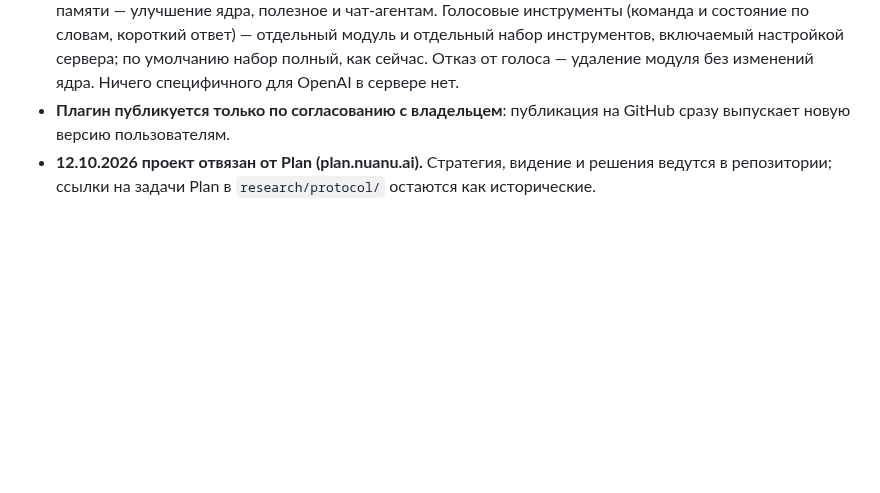
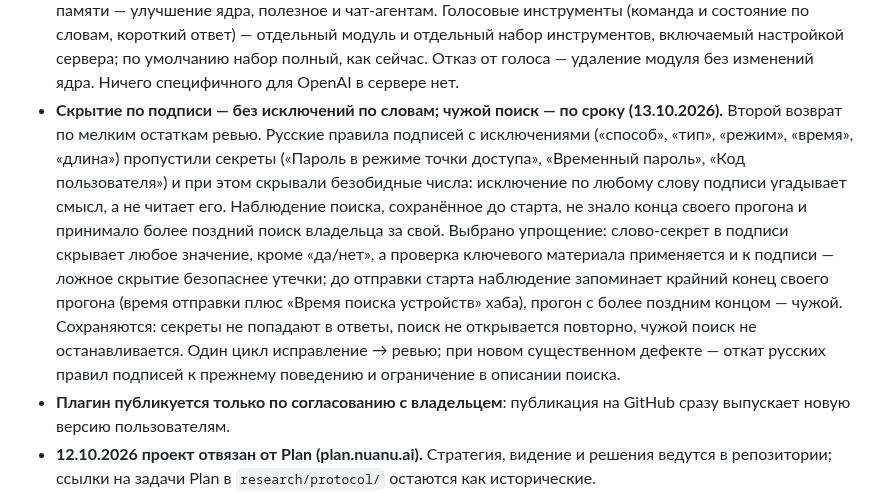
Before and after one commit to xor777/sprut-agent, a Markdown page: PLAN.md, the part around the change. GitHub-like rendering; blank space fills up the shorter version.

Commit message:
docs(plan): simplify label redaction and bound a search watch by its end
Second return on the review leftovers: word exceptions in Russian label
rules leaked secrets, and a watch saved before its start adopted a
later search of the owner. Record the simpler rules chosen.

Co-Authored-By: Claude Opus 5.5 <noreply@anthropic.com>

```diff
--- a/PLAN.md
+++ b/PLAN.md
@@ -223,6 +223,22 @@
   модуль и отдельный набор инструментов, включаемый настройкой сервера; по
   умолчанию набор полный, как сейчас. Отказ от голоса — удаление модуля без
   изменений ядра. Ничего специфичного для OpenAI в сервере нет.
+- **Скрытие по подписи — без исключений по словам; чужой поиск — по сроку
+  (13.10.2026).** Второй возврат по мелким остаткам ревью. Русские правила
+  подписей с исключениями («способ», «тип», «режим», «время», «длина»)
+  пропустили секреты («Пароль в режиме точки доступа», «Временный пароль»,
+  «Код пользователя») и при этом скрывали безобидные числа: исключение по
+  любому слову подписи угадывает смысл, а не читает его. Наблюдение поиска,
+  сохранённое до старта, не знало конца своего прогона и принимало более
+  поздний поиск владельца за свой. Выбрано упрощение: слово-секрет в подписи
+  скрывает любое значение, кроме «да/нет», а проверка ключевого материала
+  применяется и к подписи — ложное скрытие безопаснее утечки; до отправки
+  старта наблюдение запоминает крайний конец своего прогона (время отправки
+  плюс «Время поиска устройств» хаба), прогон с более поздним концом — чужой.
+  Сохраняются: секреты не попадают в ответы, поиск не открывается повторно,
+  чужой поиск не останавливается. Один цикл исправление → ревью; при новом
+  существенном дефекте — откат русских правил подписей к прежнему поведению и
+  ограничение в описании поиска.
 - **Плагин публикуется только по согласованию с владельцем**: публикация на
   GitHub сразу выпускает новую версию пользователям.
 - **12.10.2026 проект отвязан от Plan (plan.nuanu.ai).** Стратегия, видение и
```
